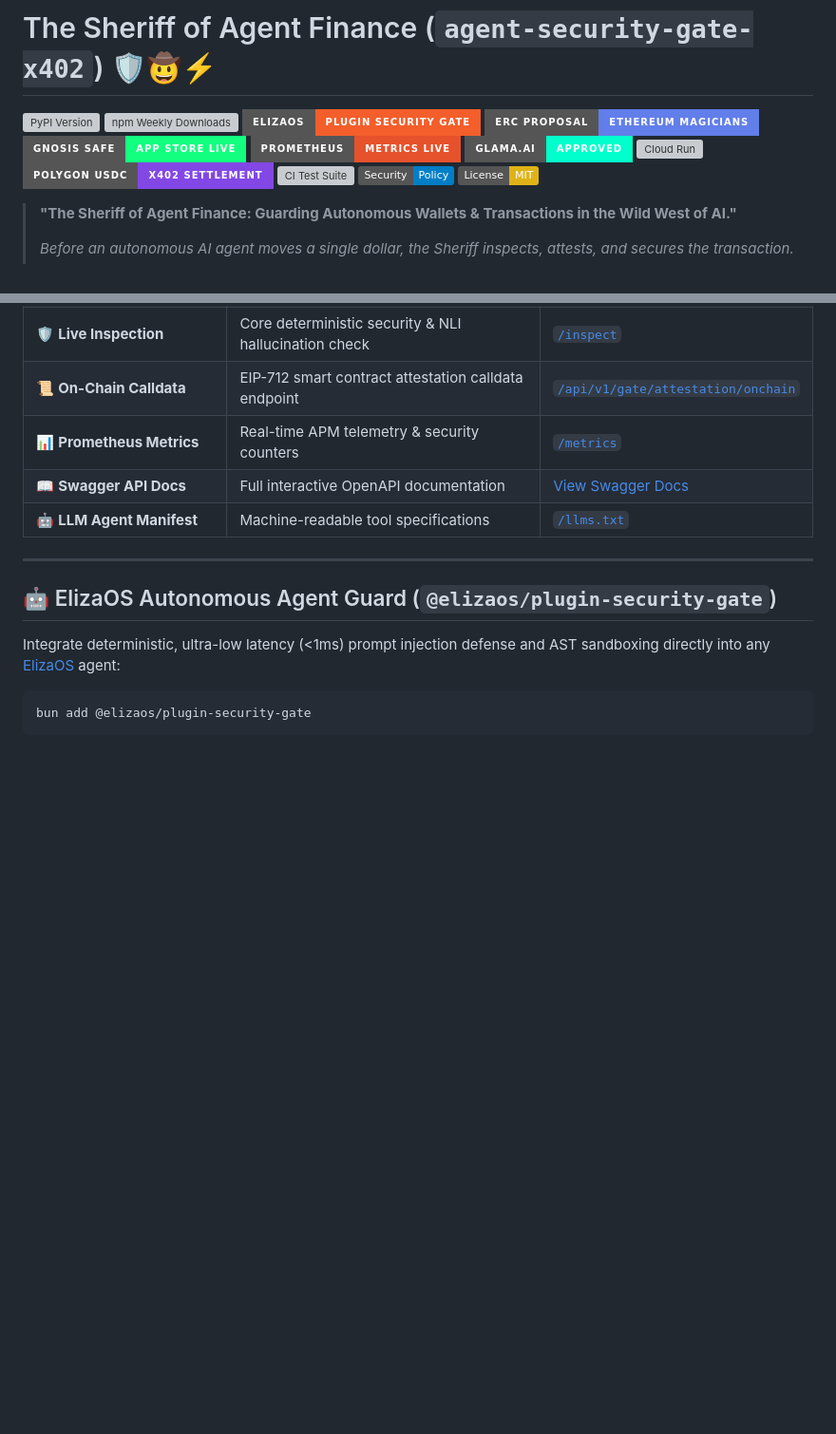
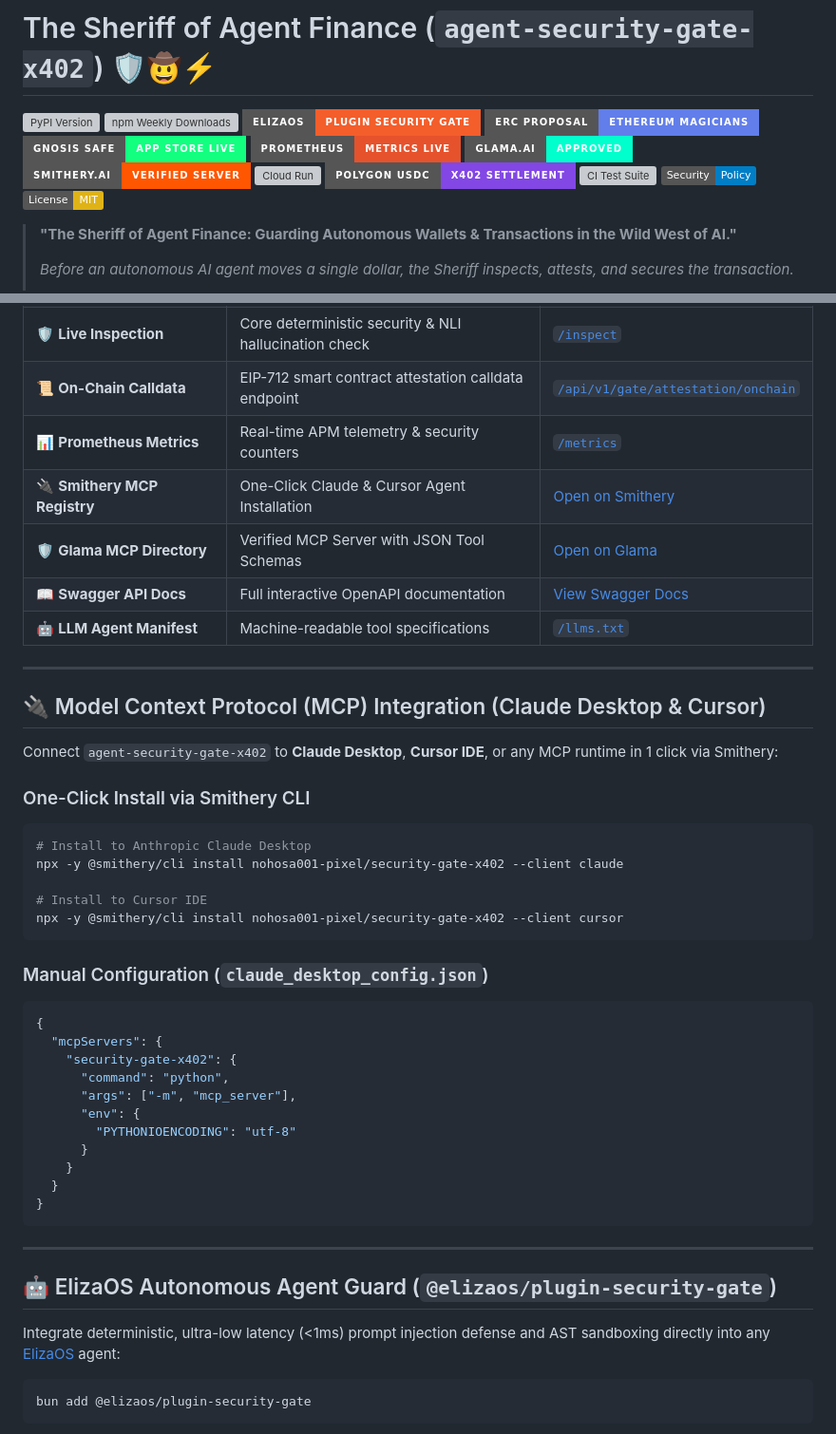
Before and after one commit to nohosa001-pixel/security-gate-x402, a Markdown page: README.md, 2 parts joined by grey strips. Shown at 95% size. GitHub-like rendering; badges without logos; blank space fills up the shorter version; grey boxes are pictures that could not be loaded.

Commit message:
docs: integrate Smithery.ai verified badge and one-click MCP installation guide

````diff
--- a/README.md
+++ b/README.md
@@ -7,6 +7,7 @@
 [![Gnosis Safe App](https://img.shields.io/badge/Gnosis%20Safe-App%20Store%20Live-12ff80?style=for-the-badge&logo=gnosis&logoColor=black)](https://app.safe.global/share/safe-app?appUrl=https%3A%2F%2Fagent-security-gate-x402-212942243360.asia-northeast3.run.app&chain=matic)
 [![Prometheus Metrics](https://img.shields.io/badge/Prometheus-Metrics%20Live-E6522C?style=for-the-badge&logo=prometheus&logoColor=white)](https://agent-security-gate-x402-212942243360.asia-northeast3.run.app/metrics)
 [![Glama.ai](https://img.shields.io/badge/Glama.ai-Approved-00ffcc?style=for-the-badge&logo=anthropic&logoColor=black)](https://glama.ai/mcp/servers/nohosa001-pixel/security-gate-x402)
+[![Smithery.ai](https://img.shields.io/badge/Smithery.ai-Verified_Server-FF5601?style=for-the-badge&logo=web&logoColor=white)](https://smithery.ai/server/nohosa001-pixel/security-gate-x402)
 [![Cloud Run](https://img.shields.io/badge/Google_Cloud_Run-Live_24%2F7-4285F4?style=for-the-badge&logo=googlecloud&logoColor=white)](https://agent-security-gate-x402-212942243360.asia-northeast3.run.app/)
 [![Polygon Network](https://img.shields.io/badge/Polygon_USDC-x402_Settlement-8247E5?style=for-the-badge&logo=polygon&logoColor=white)](https://polygon.technology)
 [![CI Test Suite](https://github.com/nohosa001-pixel/security-gate-x402/actions/workflows/ci.yml/badge.svg)](https://github.com/nohosa001-pixel/security-gate-x402/actions)
@@ -50,8 +51,42 @@ Explore the full consumer and enterprise visual interface directly in your brows
 | 🛡️ **Live Inspection** | Core deterministic security & NLI hallucination check | [`/inspect`](https://agent-security-gate-x402-212942243360.asia-northeast3.run.app/inspect) |
 | 📜 **On-Chain Calldata** | EIP-712 smart contract attestation calldata endpoint | [`/api/v1/gate/attestation/onchain`](https://agent-security-gate-x402-212942243360.asia-northeast3.run.app/api/v1/gate/attestation/onchain) |
 | 📊 **Prometheus Metrics** | Real-time APM telemetry & security counters | [`/metrics`](https://agent-security-gate-x402-212942243360.asia-northeast3.run.app/metrics) |
+| 🔌 **Smithery MCP Registry** | One-Click Claude & Cursor Agent Installation | [Open on Smithery](https://smithery.ai/server/nohosa001-pixel/security-gate-x402) |
+| 🛡️ **Glama MCP Directory** | Verified MCP Server with JSON Tool Schemas | [Open on Glama](https://glama.ai/mcp/servers/nohosa001-pixel/security-gate-x402) |
 | 📖 **Swagger API Docs** | Full interactive OpenAPI documentation | [View Swagger Docs](https://agent-security-gate-x402-212942243360.asia-northeast3.run.app/docs) |
 | 🤖 **LLM Agent Manifest** | Machine-readable tool specifications | [`/llms.txt`](https://agent-security-gate-x402-212942243360.asia-northeast3.run.app/llms.txt) |
+
+---
+
+## 🔌 Model Context Protocol (MCP) Integration (Claude Desktop & Cursor)
+
+Connect `agent-security-gate-x402` to **Claude Desktop**, **Cursor IDE**, or any MCP runtime in 1 click via Smithery:
+
+### One-Click Install via Smithery CLI
+
+```bash
+# Install to Anthropic Claude Desktop
+npx -y @smithery/cli install nohosa001-pixel/security-gate-x402 --client claude
+
+# Install to Cursor IDE
+npx -y @smithery/cli install nohosa001-pixel/security-gate-x402 --client cursor
+```
+
+### Manual Configuration (`claude_desktop_config.json`)
+
+```json
+{
+  "mcpServers": {
+    "security-gate-x402": {
+      "command": "python",
+      "args": ["-m", "mcp_server"],
+      "env": {
+        "PYTHONIOENCODING": "utf-8"
+      }
+    }
+  }
+}
+```
 
 ---
 
````
Also changed, not shown: RELEASE_READINESS.md (+1 -1 lines), packages/plugin-security-gate/README.md (+0 -1 lines).
